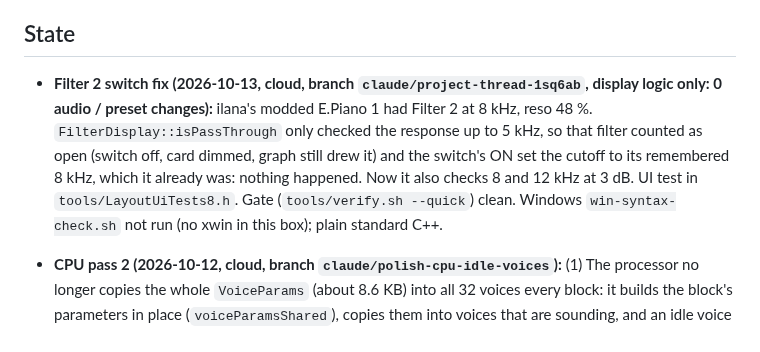
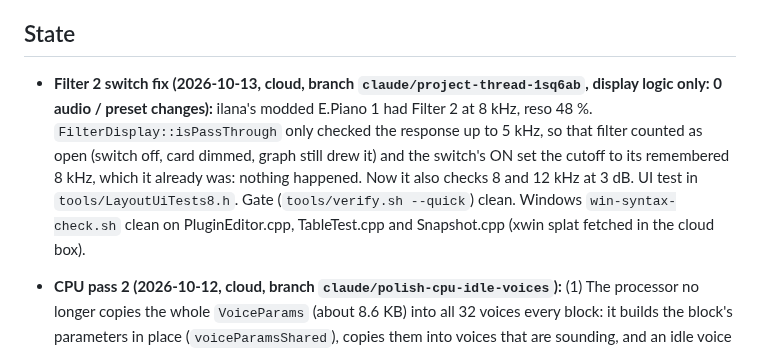
Before and after one commit to orth4x0r/ilanaSynth, a Markdown page: HANDOFF.md, the part around the change. Drawn GitHub-style.

Commit message:
HANDOFF: Windows syntax check result for the Filter 2 fix
Co-Authored-By: Claude Sonnet 5.5 <noreply@anthropic.com>
Claude-Session: https://claude.ai/code/session_01VBWEXhfh2XS2ba318TmGo9

```diff
--- a/HANDOFF.md
+++ b/HANDOFF.md
@@ -5,7 +5,7 @@ Updated 2026-10-12. The source tree is the source of truth. Work on `main` (clou
 **Keep this file short** (under about 60 lines): current state, next step, open issues and the rules below. When a milestone is done, move its detailed notes to the end of [docs/HANDOFF-HISTORY.md](docs/HANDOFF-HISTORY.md).
 
 ## State
-- **Filter 2 switch fix (2026-10-13, cloud, branch `claude/project-thread-1sq6ab`, display logic only: 0 audio / preset changes):** ilana's modded E.Piano 1 had Filter 2 at 8 kHz, reso 48 %. `FilterDisplay::isPassThrough` only checked the response up to 5 kHz, so that filter counted as open (switch off, card dimmed, graph still drew it) and the switch's ON set the cutoff to its remembered 8 kHz, which it already was: nothing happened. Now it also checks 8 and 12 kHz at 3 dB. UI test in `tools/LayoutUiTests8.h`. Gate (`tools/verify.sh --quick`) clean. Windows `win-syntax-check.sh` not run (no xwin in this box); plain standard C++.
+- **Filter 2 switch fix (2026-10-13, cloud, branch `claude/project-thread-1sq6ab`, display logic only: 0 audio / preset changes):** ilana's modded E.Piano 1 had Filter 2 at 8 kHz, reso 48 %. `FilterDisplay::isPassThrough` only checked the response up to 5 kHz, so that filter counted as open (switch off, card dimmed, graph still drew it) and the switch's ON set the cutoff to its remembered 8 kHz, which it already was: nothing happened. Now it also checks 8 and 12 kHz at 3 dB. UI test in `tools/LayoutUiTests8.h`. Gate (`tools/verify.sh --quick`) clean. Windows `win-syntax-check.sh` clean on PluginEditor.cpp, TableTest.cpp and Snapshot.cpp (xwin splat fetched in the cloud box).
 - **CPU pass 2 (2026-10-12, cloud, branch `claude/polish-cpu-idle-voices`):** (1) The processor no longer copies the whole `VoiceParams` (about 8.6 KB) into all 32 voices every block: it builds the block's parameters in place (`voiceParamsShared`), copies them into voices that are sounding, and an idle voice reads them in `Voice::startNote` through `setParamsSource`. Sound identical (0 of 698 fingerprints changed); about 2-3 % of playing cost (Init 12.4 to 12.1 % single-thread). (2) Oversampling steps down at high host rates: one step from 88.2 kHz, two from 176.4 kHz (4x at 96 kHz runs 2x, 2x runs off), unchanged at 44.1 and 48 kHz. Tests `runCpuPassTests` (`tests/CpuPassTests.inc`, `ILANA_CPUPASS_TEST=1`). Re-measured on a quiet box: the first-note and multi-core spikes in the research report did not reproduce (worst block 52-82 % over 8 runs); they came from a stray profiler running at the time.
 - **Ladder stereo pair (2026-10-12, cloud, branch `claude/polish-cpu-research-8quznw`, CPU pass 1):** `LadderFilter::processPairBlock` runs a voice's left and right Ladder LP/HP as the two lanes of SSE2 registers (same arithmetic, same operation order, so the output is bit for bit what two separate runs give; used from `FilterUnit::processStereoBlock` when both sides have the same coefficients). Microbench 273 to 135 ns per stereo sample; Ladder presets 18-24 % less CPU (`--heldcpu`, alternating runs: Warm Analog Pad 15.1 to 12.4 %, Seven Over Four 13.2 to 10.0 %, Sweep Pad 10.8 to 8.5 %). Test `runFilterPairTests` (`tests/FilterPairTests.inc`, `ILANA_FILTERPAIR_TEST=1`): both models, both slopes, 5 cutoffs, 4 resonances, loud noise with silent stretches, random block sizes, pair and single blocks mixed; 0 samples differ. Gate (`tools/verify.sh --quick`) clean, 0 of 698 fingerprints changed. New: `tools/win-syntax-check.sh` (clang-cl `/Zs` against xwin's MSVC STL and Windows SDK; needs `XWIN=` set, see the script). Diode, MS-20 and OTA still run each side alone (follow-up). Research and plan: report https://claude.ai/artifact/78bnpSDvwQrdWV33J91pQ3.
 - **TableTest.cpp split (REVIEW-PLAN step 49, 2026-10-13, cloud, branch `claude/split-tabletest-step-49-qrxhur`, no behaviour change):** `tests/TableTest.cpp` went from 10,075 to 751 lines. The code moved, in order and unchanged, into 11 `.inc` files beside the existing suites, included from the same places (so tests run in the same order, same names): `CoreOscTests` (polarity, mipmap, alias, voice smoke, frame/cross modulation), `StringModelTests` (Karplus-Strong, physical string, weird DSP, sample osc, osc level), `PresetFxIntegrityTests` (preset tuning, parameter stress, FX integrity, state round trip, soak), `VoiceModTests` (filter models, voice modes, warp, unison, matrix), `FilterArpLibraryTests` (extra filters, arp, factory library, trance gate, generative), `LfoPhysicsGranularTests` (chaos/physics LFO, M3, granular, FM matrix, M3b), `M4Tests`, `FmReferenceTests` (M5, M6, M6b, M70), `GenerativeEpWavetableBodyTests` (split render, M71-M74), `UnisonBenchTests`, `BenchTools` (preset profile, library/body bench, null check; `main` stays in TableTest.cpp with the helper `check`/`setParam` and `timedRun`). **Put new tests in the topic file that fits, or a new `.inc` included next to `M81Tests.inc`; do not grow TableTest.cpp.** Checked: non-blank lines of the old file and the new files in order are identical; gate clean (`tools/verify.sh` with pluginval), 0 of 698 fingerprints changed; Windows `clang-cl /Zs` of TableTest.cpp clean.
```
